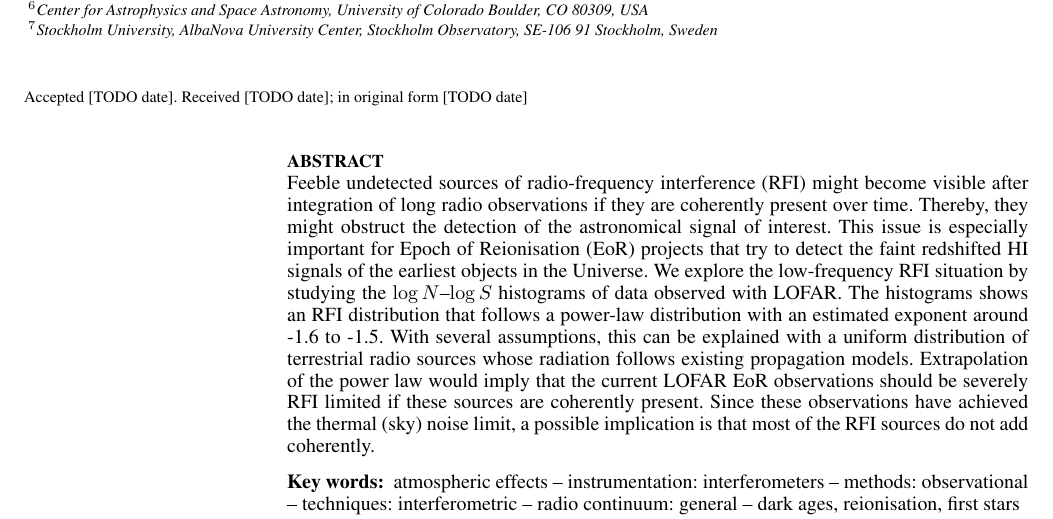
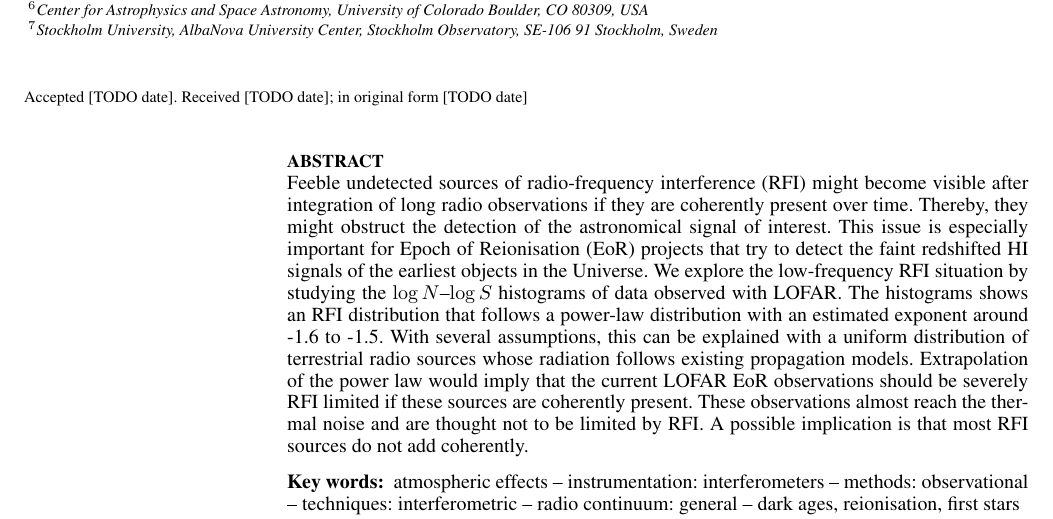
Before and after one commit to MWATelescope/cotter, a LaTeX paper (articles/Article-RFI-distribution/article-rfi-distribution.tex): part of page 1 of 13, cut so that both start at the same text. Compiled offline with pdfLaTeX; a LaTeX package or settings file that is missing is left out.

Commit message:
Small change

```diff
--- a/articles/Article-RFI-distribution/article-rfi-distribution.tex
+++ b/articles/Article-RFI-distribution/article-rfi-distribution.tex
@@ -63,7 +63,7 @@ $^7$Stockholm University, AlbaNova University Center, Stockholm Observatory, SE-
 \label{firstpage}
 
 \begin{abstract}
-Feeble undetected sources of radio-frequency interference (RFI) might become visible after integration of long radio observations if they are coherently present over time. Thereby, they might obstruct the detection of the astronomical signal of interest. This issue is especially important for Epoch of Reionisation (EoR) projects that try to detect the faint redshifted HI signals of the earliest objects in the Universe. We explore the low-frequency RFI situation by studying the $\log N$--$\log S$ histograms of data observed with LOFAR. The histograms shows an RFI distribution that follows a power-law distribution with an estimated exponent around -1.6 to -1.5. With several assumptions, this can be explained with a uniform distribution of terrestrial radio sources whose radiation follows existing propagation models. Extrapolation of the power law would imply that the current LOFAR EoR observations should be severely RFI limited if these sources are coherently present. Since these observations have achieved the thermal (sky) noise limit, a possible implication is that most of the RFI sources do not add coherently.
+Feeble undetected sources of radio-frequency interference (RFI) might become visible after integration of long radio observations if they are coherently present over time. Thereby, they might obstruct the detection of the astronomical signal of interest. This issue is especially important for Epoch of Reionisation (EoR) projects that try to detect the faint redshifted HI signals of the earliest objects in the Universe. We explore the low-frequency RFI situation by studying the $\log N$--$\log S$ histograms of data observed with LOFAR. The histograms shows an RFI distribution that follows a power-law distribution with an estimated exponent around -1.6 to -1.5. With several assumptions, this can be explained with a uniform distribution of terrestrial radio sources whose radiation follows existing propagation models. Extrapolation of the power law would imply that the current LOFAR EoR observations should be severely RFI limited if these sources are coherently present. These observations almost reach the thermal noise and are thought not to be limited by RFI. A possible implication is that most RFI sources do not add coherently.
 \end{abstract}
 
 \begin{keywords}
```
